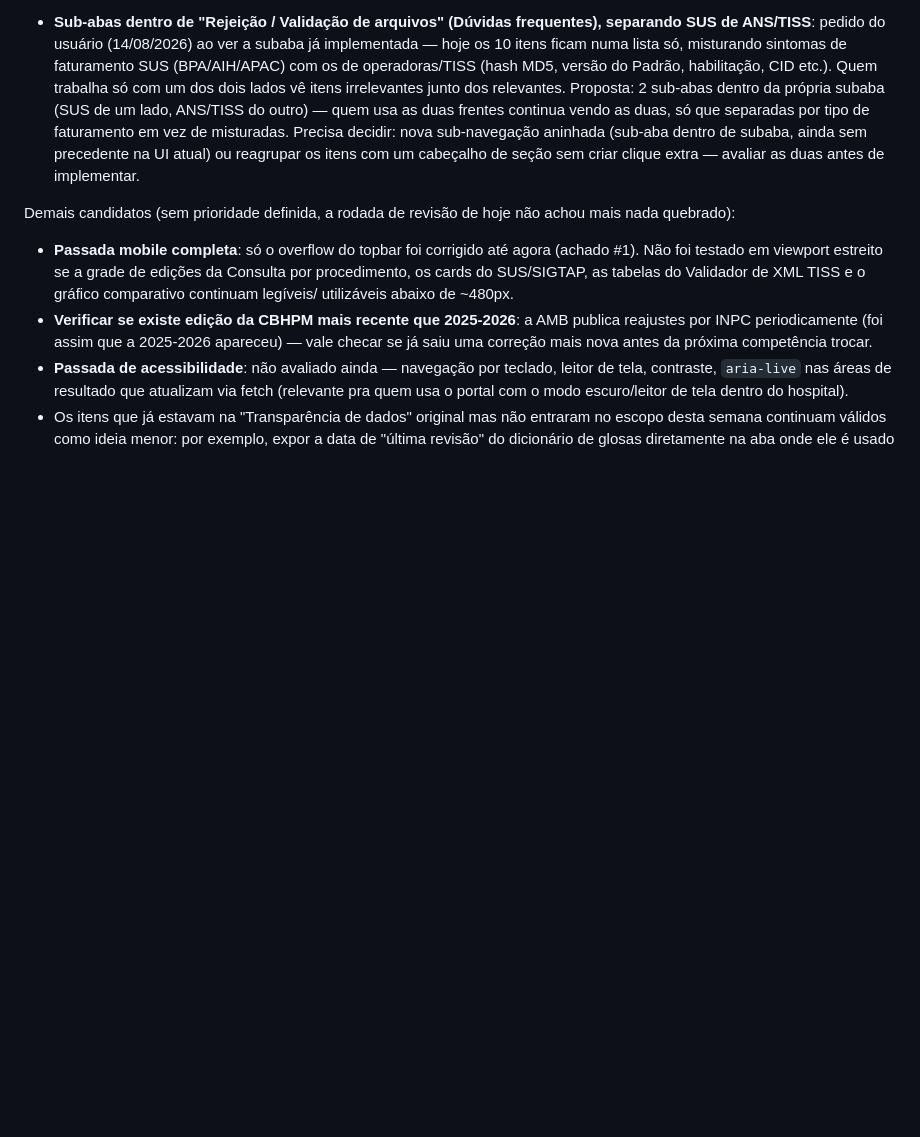
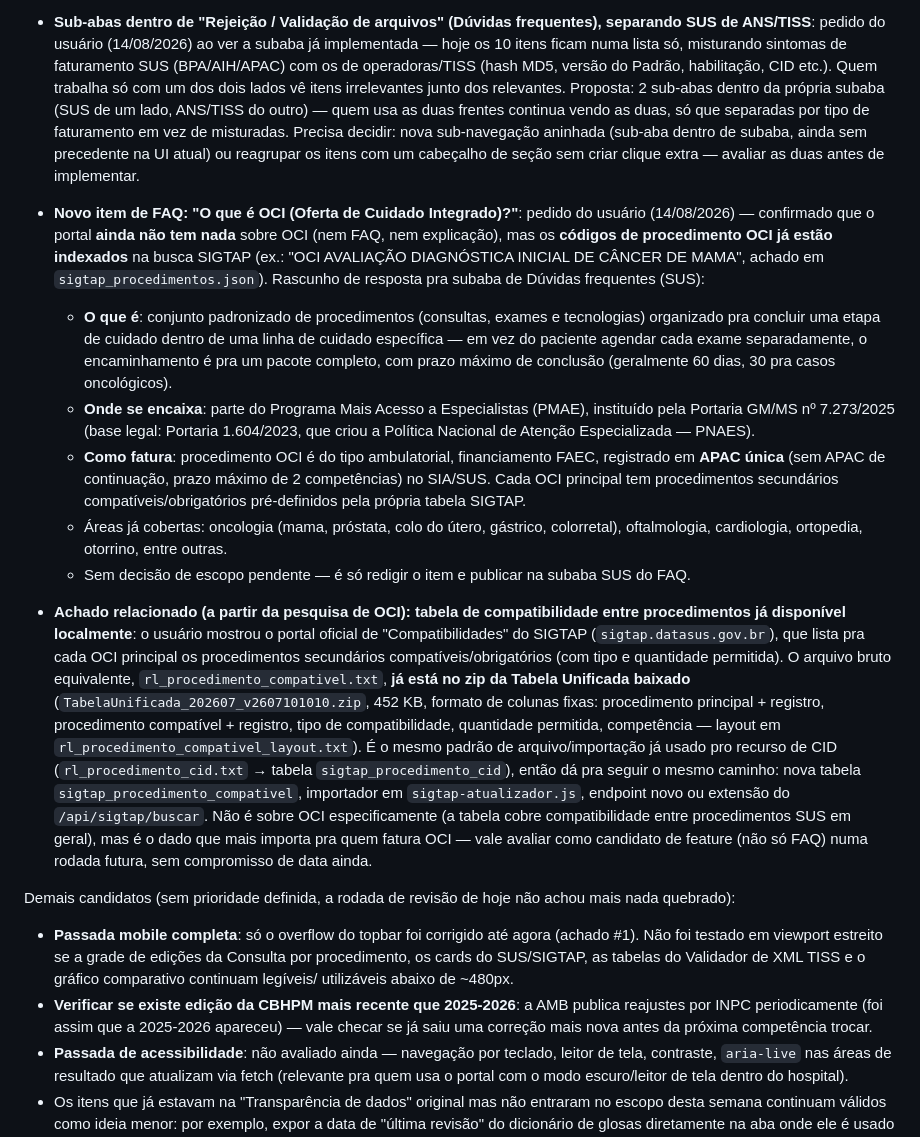
Before and after one commit to rafael-bcode/portal-cbhpm, a Markdown page: ROADMAP_MELHORIAS.md, the part around the change. Rendered like a GitHub page; blank space fills up the shorter version.

Commit message:
Registra pesquisa sobre OCI (Oferta de Cuidado Integrado) para o FAQ
Confirma que o portal ainda nao explica OCI, apesar de ja indexar
codigos de procedimento OCI na busca SIGTAP. Rascunho de resposta
pronto para a subaba SUS do FAQ na proxima liberacao. Registra tambem
achado relacionado: rl_procedimento_compativel.txt (compatibilidade
entre procedimentos) ja esta no zip da Tabela Unificada baixado,
mesmo padrao de arquivo usado no recurso de CID - candidato de
feature para avaliar futuramente.

```diff
--- a/ROADMAP_MELHORIAS.md
+++ b/ROADMAP_MELHORIAS.md
@@ -441,6 +441,53 @@ implementação sem mais definição de escopo:
   cabeçalho de seção sem criar clique extra — avaliar as duas antes de
   implementar.
 
+- **Novo item de FAQ: "O que é OCI (Oferta de Cuidado Integrado)?"**: pedido
+  do usuário (14/08/2026) — confirmado que o portal **ainda não tem nada**
+  sobre OCI (nem FAQ, nem explicação), mas os **códigos de procedimento OCI
+  já estão indexados** na busca SIGTAP (ex.: "OCI AVALIAÇÃO DIAGNÓSTICA
+  INICIAL DE CÂNCER DE MAMA", achado em `sigtap_procedimentos.json`).
+  Rascunho de resposta pra subaba de Dúvidas frequentes (SUS):
+  - **O que é**: conjunto padronizado de procedimentos (consultas, exames e
+    tecnologias) organizado pra concluir uma etapa de cuidado dentro de uma
+    linha de cuidado específica — em vez do paciente agendar cada exame
+    separadamente, o encaminhamento é pra um pacote completo, com prazo
+    máximo de conclusão (geralmente 60 dias, 30 pra casos oncológicos).
+  - **Onde se encaixa**: parte do Programa Mais Acesso a Especialistas
+    (PMAE), instituído pela Portaria GM/MS nº 7.273/2025 (base legal:
+    Portaria 1.604/2023, que criou a Política Nacional de Atenção
+    Especializada — PNAES).
+  - **Como fatura**: procedimento OCI é do tipo ambulatorial, financiamento
+    FAEC, registrado em **APAC única** (sem APAC de continuação, prazo
+    máximo de 2 competências) no SIA/SUS. Cada OCI principal tem
+    procedimentos secundários compatíveis/obrigatórios pré-definidos pela
+    própria tabela SIGTAP.
+  - Áreas já cobertas: oncologia (mama, próstata, colo do útero, gástrico,
+    colorretal), oftalmologia, cardiologia, ortopedia, otorrino, entre
+    outras.
+  - Sem decisão de escopo pendente — é só redigir o item e publicar na
+    subaba SUS do FAQ.
+
+- **Achado relacionado (a partir da pesquisa de OCI): tabela de
+  compatibilidade entre procedimentos já disponível localmente**: o usuário
+  mostrou o portal oficial de "Compatibilidades" do SIGTAP
+  (`sigtap.datasus.gov.br`), que lista pra cada OCI principal os
+  procedimentos secundários compatíveis/obrigatórios (com tipo e
+  quantidade permitida). O arquivo bruto equivalente,
+  `rl_procedimento_compativel.txt`, **já está no zip da Tabela Unificada
+  baixado** (`TabelaUnificada_202607_v2607101010.zip`, 452 KB, formato de
+  colunas fixas: procedimento principal + registro, procedimento
+  compatível + registro, tipo de compatibilidade, quantidade permitida,
+  competência — layout em `rl_procedimento_compativel_layout.txt`). É o
+  mesmo padrão de arquivo/importação já usado pro recurso de CID
+  (`rl_procedimento_cid.txt` → tabela `sigtap_procedimento_cid`), então dá
+  pra seguir o mesmo caminho: nova tabela
+  `sigtap_procedimento_compativel`, importador em `sigtap-atualizador.js`,
+  endpoint novo ou extensão do `/api/sigtap/buscar`. Não é sobre OCI
+  especificamente (a tabela cobre compatibilidade entre procedimentos SUS
+  em geral), mas é o dado que mais importa pra quem fatura OCI — vale
+  avaliar como candidato de feature (não só FAQ) numa rodada futura, sem
+  compromisso de data ainda.
+
 Demais candidatos (sem prioridade definida, a rodada de revisão de hoje
 não achou mais nada quebrado):
 
```
